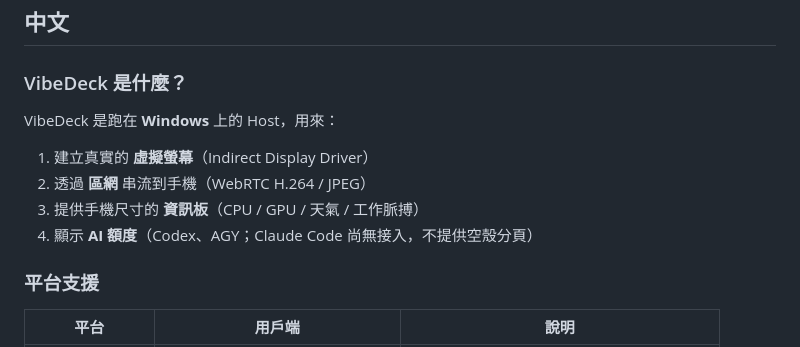
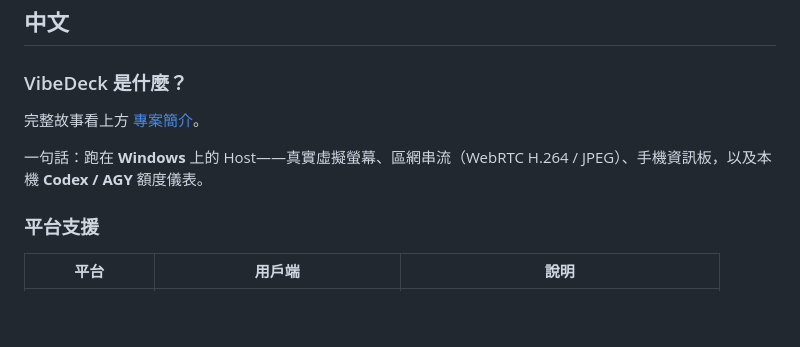
Before and after one commit to mabyes1/phoneMonitor, a Markdown page: README.md, the part around one of its changes. GitHub-like rendering; blank space fills up the shorter version.

```diff
--- a/README.md
+++ b/README.md
@@ -159,12 +191,9 @@ Quotas are read **on the PC running the Host**, not by the phone alone. Open **
 
 ### VibeDeck 是什麼？
 
-VibeDeck 是跑在 **Windows** 上的 Host，用來：
+完整故事看上方 [專案簡介](#project-pitch--專案簡介)。
 
-1. 建立真實的 **虛擬螢幕**（Indirect Display Driver）
-2. 透過 **區網** 串流到手機（WebRTC H.264 / JPEG）
-3. 提供手機尺寸的 **資訊板**（CPU / GPU / 天氣 / 工作脈搏）
-4. 顯示 **AI 額度**（Codex、AGY；Claude Code 尚無接入，不提供空殼分頁）
+一句話：跑在 **Windows** 上的 Host——真實虛擬螢幕、區網串流（WebRTC H.264 / JPEG）、手機資訊板，以及本機 **Codex / AGY** 額度儀表。
 
 ### 平台支援
 
```
Also changed, not shown: other parts of README.md (+39 -7 lines).
